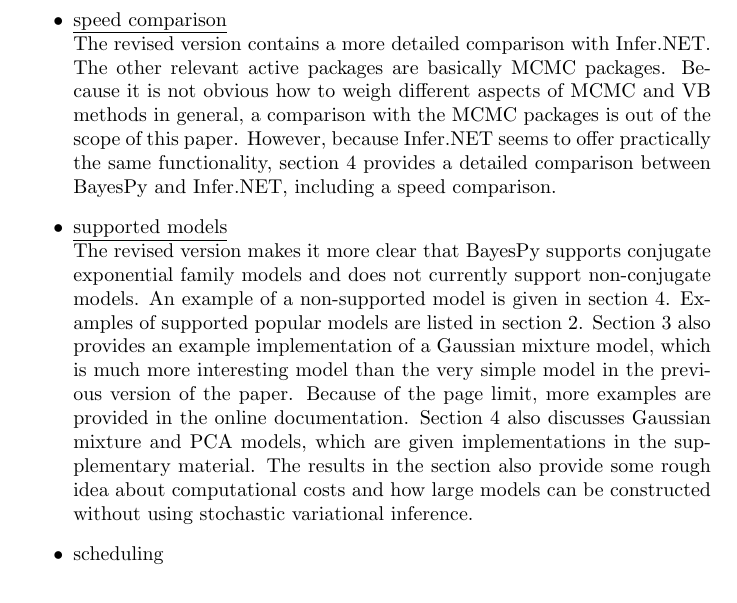
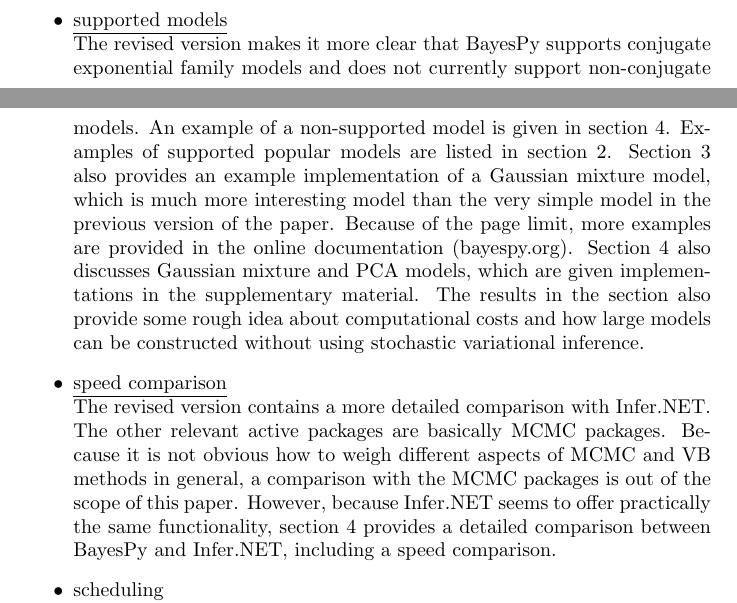
Before and after one commit to GEO-IASS/bayespy-jmlr2016, a LaTeX document (response.tex): part of page 2 of 3 before the commit and two parts of pages 1 and 2 of 3 after it, the two joined at a grey line, cut so that both start at the same text. Compiled offline with pdfLaTeX.

Commit message:
Re-order responses

```diff
--- a/response.tex
+++ b/response.tex
@@ -50,13 +50,20 @@
 
 \begin{itemize}
 
-\item \underline{syntax}
+\item \underline{supported models}
   \\
-  The API in the online documentation (bayespy.org) provides details about the
-  syntax for nodes and methods.  For instance, more details about the syntax of
-  the gating node has been added in the documentation.  However, it is typically
-  better to use Mixture node directly to achieve mixture distributions, as shown
-  in the example in section 3.
+  The revised version makes it more clear that BayesPy supports conjugate
+  exponential family models and does not currently support non-conjugate models.
+  An example of a non-supported model is given in section 4.  Examples of
+  supported popular models are listed in section 2.  Section 3 also provides an
+  example implementation of a Gaussian mixture model, which is much more
+  interesting model than the very simple model in the previous version of the
+  paper.  Because of the page limit, more examples are provided in the online
+  documentation (bayespy.org).  Section 4 also discusses Gaussian mixture and
+  PCA models, which are given implementations in the supplementary material.
+  The results in the section also provide some rough idea about computational
+  costs and how large models can be constructed without using stochastic
+  variational inference.
 
 \item \underline{speed comparison}
   \\
@@ -68,17 +75,3 @@
   provides a detailed comparison between BayesPy and Infer.NET, including a
   speed comparison.
 
-\item \underline{supported models}
-  \\
-  The revised version makes it more clear that BayesPy supports conjugate
-  exponential family models and does not currently support non-conjugate models.
-  An example of a non-supported model is given in section 4.  Examples of
-  supported popular models are listed in section 2.  Section 3 also provides an
-  example implementation of a Gaussian mixture model, which is much more
-  interesting model than the very simple model in the previous version of the
-  paper.  Because of the page limit, more examples are provided in the online
-  documentation.  Section 4 also discusses Gaussian mixture and PCA models,
-  which are given implementations in the supplementary material.  The results in
-  the section also provide some rough idea about computational costs and how
-  large models can be constructed without using stochastic variational
-  inference.
```
Also changed, not shown: response.tex (29 more changed lines).
